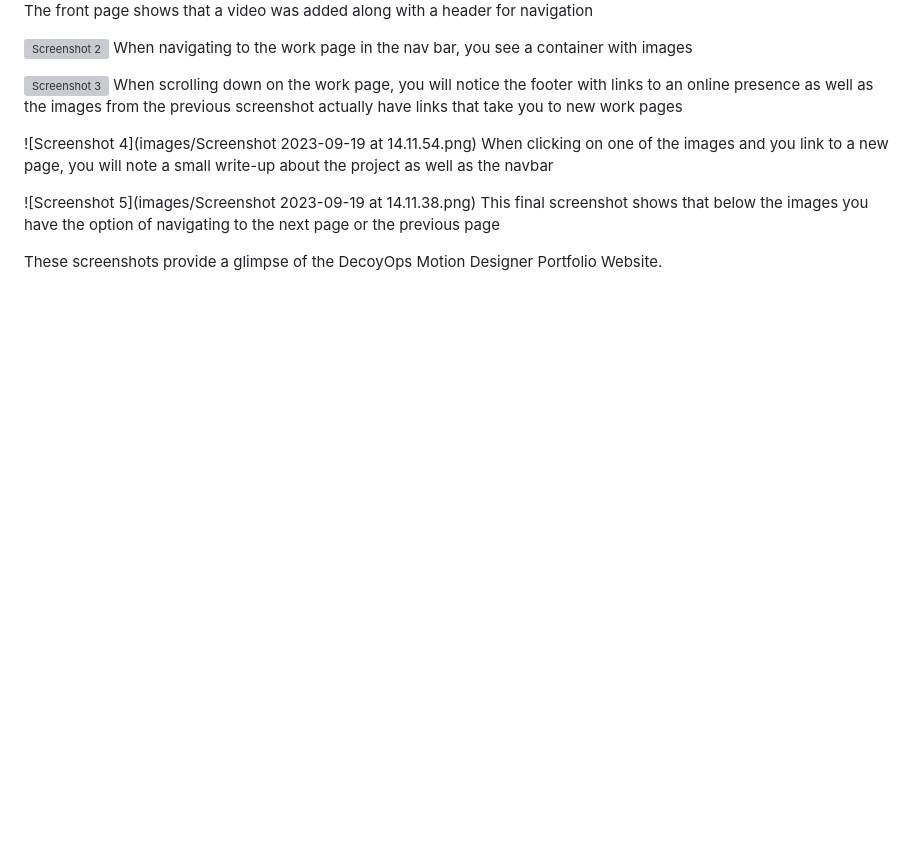
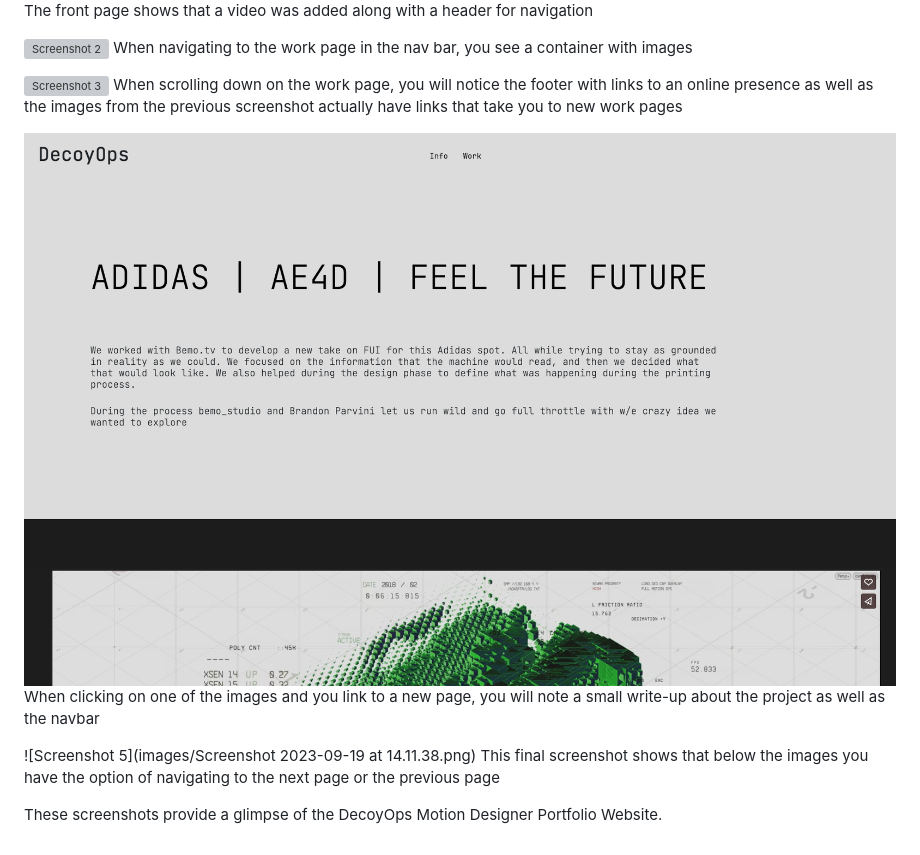
Before and after one commit to Jinx606/DecoyOps, a Markdown page: README.md, the part around the change. Drawn GitHub-style; blank space fills up the shorter version; grey boxes are pictures that could not be loaded.

```diff
--- a/README.md
+++ b/README.md
@@ -106,7 +106,7 @@ When navigating to the work page in the nav bar, you see a container with images
 ![Screenshot 3](https://github.com/Jinx606/DecoyOps/blob/main/images/Screenshot%202023-09-19%20at%2014.10.54.png)
 When scrolling down on the work page, you will notice the footer with links to an online presence as well as the images from the previous screenshot actually have links that take you to new work pages
 
-![Screenshot 4](images/Screenshot 2023-09-19 at 14.11.54.png)
+![Screenshot 4](https://github.com/Jinx606/DecoyOps/blob/main/images/Screenshot%202023-09-19%20at%2014.11.54.png)
 When clicking on one of the images and you link to a new page, you will note a small write-up about the project as well as the navbar
 
 ![Screenshot 5](images/Screenshot 2023-09-19 at 14.11.38.png)
```
